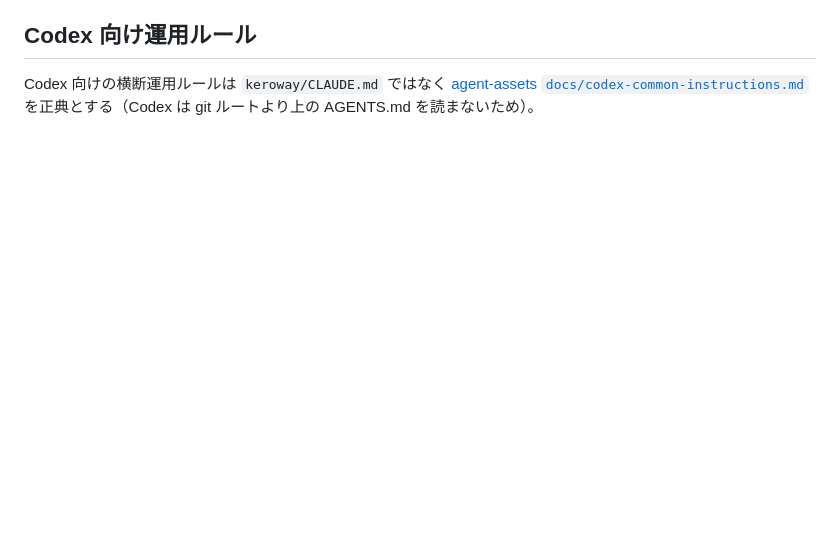
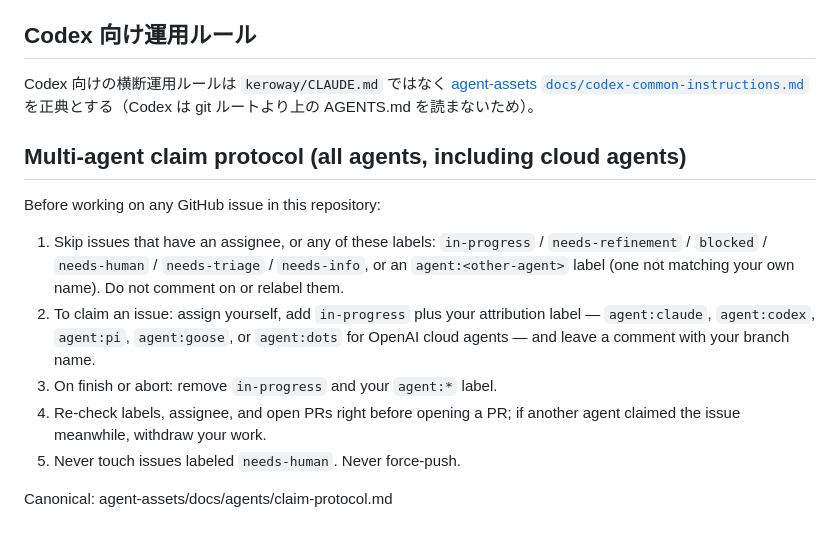
Before and after one commit to keroway/reflectorbit-lp, a Markdown page: CLAUDE.md, the part around the change. Rendered like a GitHub page; blank space fills up the shorter version.

Commit message:
docs: マルチエージェント claim プロトコルのブロックを CLAUDE.md に追記する (#295)
クラウドエージェント(OpenAI dots 等)を含む全エージェント共通の issue
担当表明の作法。AGENTS.md symlink 経由で非 Claude エージェントにも届く。
正典: agent-assets/docs/agents/claim-protocol.md(agent-assets#517)


Claude-Session: https://claude.ai/code/session_013gH6FnLHtXbWVr7RC9ipAP

Co-authored-by: Claude Fable 5 <noreply@anthropic.com>

```diff
--- a/CLAUDE.md
+++ b/CLAUDE.md
@@ -125,3 +125,22 @@ CI では再生成しない（`pnpm run build` は PNG がコミット済み前
 Codex 向けの横断運用ルールは `keroway/CLAUDE.md` ではなく
 [agent-assets `docs/codex-common-instructions.md`](https://github.com/keroway/agent-assets/blob/main/docs/codex-common-instructions.md)
 を正典とする（Codex は git ルートより上の AGENTS.md を読まないため）。
+
+## Multi-agent claim protocol (all agents, including cloud agents)
+
+Before working on any GitHub issue in this repository:
+
+1. Skip issues that have an assignee, or any of these labels:
+   `in-progress` / `needs-refinement` / `blocked` / `needs-human` /
+   `needs-triage` / `needs-info`, or an `agent:<other-agent>` label
+   (one not matching your own name). Do not comment on or relabel them.
+2. To claim an issue: assign yourself, add `in-progress` plus your
+   attribution label — `agent:claude`, `agent:codex`, `agent:pi`,
+   `agent:goose`, or `agent:dots` for OpenAI cloud agents — and leave a
+   comment with your branch name.
+3. On finish or abort: remove `in-progress` and your `agent:*` label.
+4. Re-check labels, assignee, and open PRs right before opening a PR;
+   if another agent claimed the issue meanwhile, withdraw your work.
+5. Never touch issues labeled `needs-human`. Never force-push.
+
+Canonical: agent-assets/docs/agents/claim-protocol.md
```
